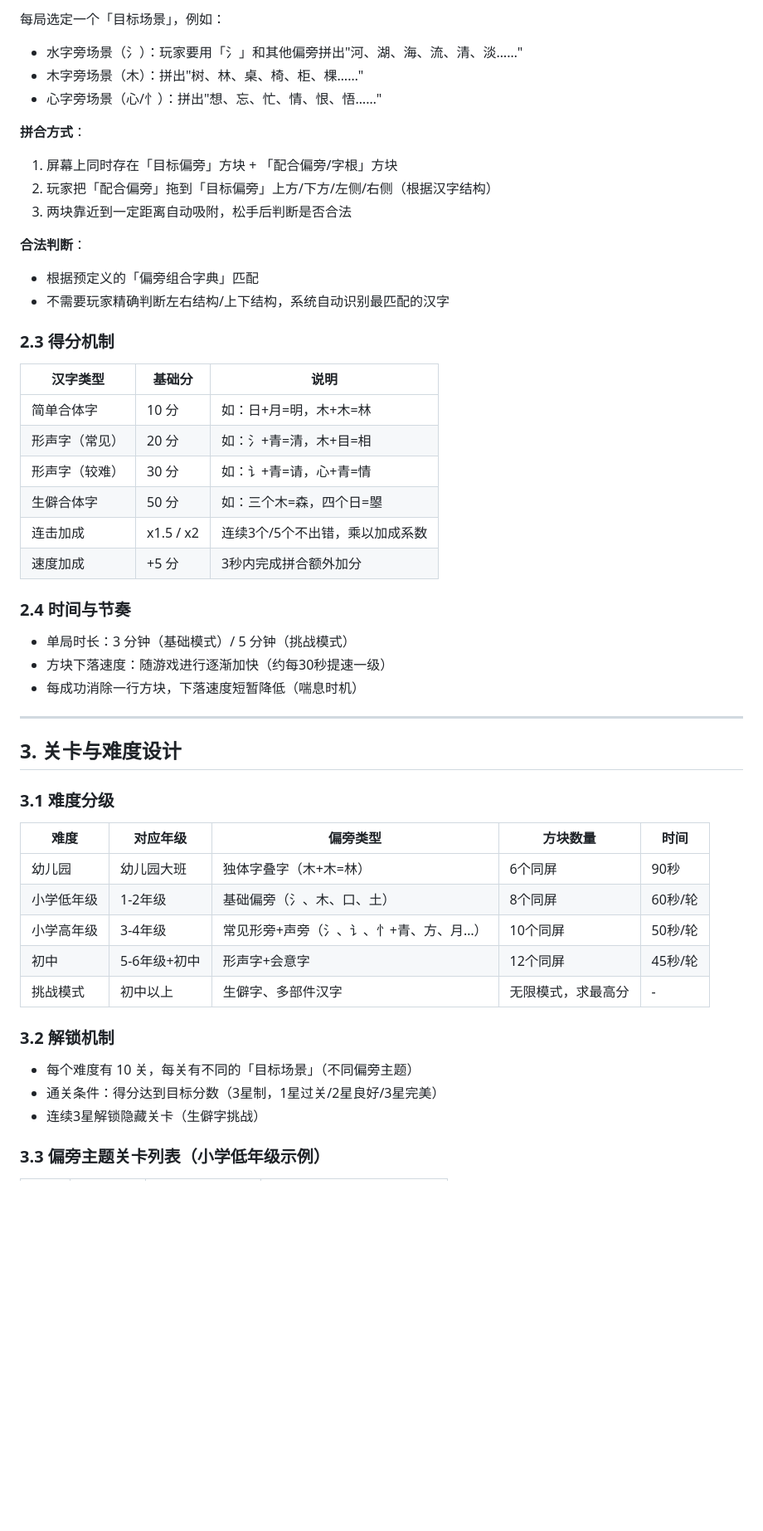
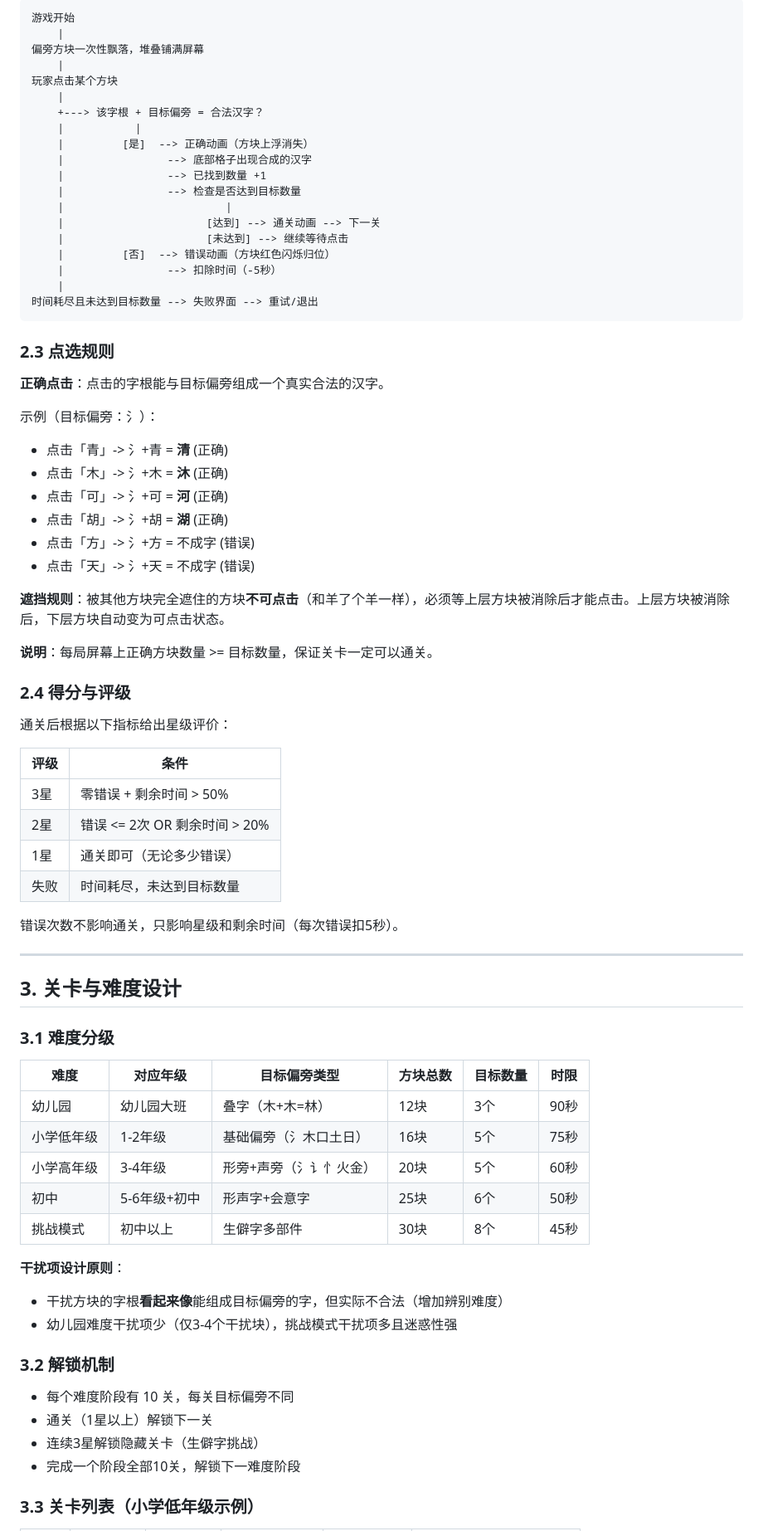
Before and after one commit to AliasPineapple/games, a Markdown page: hanzi-puzzle/design/game-design-document.md, the part around one of its changes. Shown at 83% size. Drawn GitHub-style; blank space fills up the shorter version.

Commit message:
design(hanzi-puzzle): v1.1 重构玩法为静态堆叠点选模式（参考羊了个羊）

````diff
--- a/hanzi-puzzle/design/game-design-document.md
+++ b/hanzi-puzzle/design/game-design-document.md
@@ -53,35 +73,54 @@
 
-每局选定一个「目标场景」，例如：
+```
+游戏开始
+    |
+偏旁方块一次性飘落，堆叠铺满屏幕
+    |
+玩家点击某个方块
+    |
+    +---> 该字根 + 目标偏旁 = 合法汉字？
+    |           |
+    |         [是]  --> 正确动画（方块上浮消失）
+    |                --> 底部格子出现合成的汉字
+    |                --> 已找到数量 +1
+    |                --> 检查是否达到目标数量
+    |                         |
+    |                      [达到] --> 通关动画 --> 下一关
+    |                      [未达到] --> 继续等待点击
+    |         [否]  --> 错误动画（方块红色闪烁归位）
+    |                --> 扣除时间（-5秒）
+    |
+时间耗尽且未达到目标数量 --> 失败界面 --> 重试/退出
+```
 
-- 水字旁场景（氵）：玩家要用「氵」和其他偏旁拼出"河、湖、海、流、清、淡……"
-- 木字旁场景（木）：拼出"树、林、桌、椅、柜、棵……"
-- 心字旁场景（心/忄）：拼出"想、忘、忙、情、恨、悟……"
+### 2.3 点选规则
 
-**拼合方式**：
-1. 屏幕上同时存在「目标偏旁」方块 + 「配合偏旁/字根」方块
-2. 玩家把「配合偏旁」拖到「目标偏旁」上方/下方/左侧/右侧（根据汉字结构）
-3. 两块靠近到一定距离自动吸附，松手后判断是否合法
+**正确点击**：点击的字根能与目标偏旁组成一个真实合法的汉字。
 
-**合法判断**：
-- 根据预定义的「偏旁组合字典」匹配
-- 不需要玩家精确判断左右结构/上下结构，系统自动识别最匹配的汉字
+示例（目标偏旁：氵）：
+- 点击「青」-> 氵+青 = **清** (正确)
+- 点击「木」-> 氵+木 = **沐** (正确)
+- 点击「可」-> 氵+可 = **河** (正确)
+- 点击「胡」-> 氵+胡 = **湖** (正确)
+- 点击「方」-> 氵+方 = 不成字 (错误)
+- 点击「天」-> 氵+天 = 不成字 (错误)
 
-### 2.3 得分机制
+**遮挡规则**：被其他方块完全遮住的方块**不可点击**（和羊了个羊一样），必须等上层方块被消除后才能点击。上层方块被消除后，下层方块自动变为可点击状态。
 
-| 汉字类型 | 基础分 | 说明 |
-|---------|--------|------|
-| 简单合体字 | 10 分 | 如：日+月=明，木+木=林 |
-| 形声字（常见） | 20 分 | 如：氵+青=清，木+目=相 |
-| 形声字（较难） | 30 分 | 如：讠+青=请，心+青=情 |
-| 生僻合体字 | 50 分 | 如：三个木=森，四个日=曌 |
-| 连击加成 | x1.5 / x2 | 连续3个/5个不出错，乘以加成系数 |
-| 速度加成 | +5 分 | 3秒内完成拼合额外加分 |
+**说明**：每局屏幕上正确方块数量 >= 目标数量，保证关卡一定可以通关。
 
-### 2.4 时间与节奏
+### 2.4 得分与评级
 
-- 单局时长：3 分钟（基础模式）/ 5 分钟（挑战模式）
-- 方块下落速度：随游戏进行逐渐加快（约每30秒提速一级）
-- 每成功消除一行方块，下落速度短暂降低（喘息时机）
+通关后根据以下指标给出星级评价：
+
+| 评级 | 条件 |
+|------|------|
+| 3星 | 零错误 + 剩余时间 > 50% |
+| 2星 | 错误 <= 2次 OR 剩余时间 > 20% |
+| 1星 | 通关即可（无论多少错误）|
+| 失败 | 时间耗尽，未达到目标数量 |
+
+错误次数不影响通关，只影响星级和剩余时间（每次错误扣5秒）。
 
 ---
 
@@ -89,19 +128,24 @@
 
 ### 3.1 难度分级
 
-| 难度 | 对应年级 | 偏旁类型 | 方块数量 | 时间 |
-|------|---------|---------|---------|------|
-| 幼儿园 | 幼儿园大班 | 独体字叠字（木+木=林）| 6个同屏 | 90秒 |
-| 小学低年级 | 1-2年级 | 基础偏旁（氵、木、口、土） | 8个同屏 | 60秒/轮 |
-| 小学高年级 | 3-4年级 | 常见形旁+声旁（氵、讠、忄+青、方、月…）| 10个同屏 | 50秒/轮 |
-| 初中 | 5-6年级+初中 | 形声字+会意字 | 12个同屏 | 45秒/轮 |
-| 挑战模式 | 初中以上 | 生僻字、多部件汉字 | 无限模式，求最高分 | - |
+| 难度 | 对应年级 | 目标偏旁类型 | 方块总数 | 目标数量 | 时限 |
+|------|---------|------------|---------|---------|------|
+| 幼儿园 | 幼儿园大班 | 叠字（木+木=林）| 12块 | 3个 | 90秒 |
+| 小学低年级 | 1-2年级 | 基础偏旁（氵木口土日）| 16块 | 5个 | 75秒 |
+| 小学高年级 | 3-4年级 | 形旁+声旁（氵讠忄火金）| 20块 | 5个 | 60秒 |
+| 初中 | 5-6年级+初中 | 形声字+会意字 | 25块 | 6个 | 50秒 |
+| 挑战模式 | 初中以上 | 生僻字多部件 | 30块 | 8个 | 45秒 |
+
+**干扰项设计原则**：
+- 干扰方块的字根**看起来像**能组成目标偏旁的字，但实际不合法（增加辨别难度）
+- 幼儿园难度干扰项少（仅3-4个干扰块），挑战模式干扰项多且迷惑性强
 
 ### 3.2 解锁机制
 
-- 每个难度有 10 关，每关有不同的「目标场景」（不同偏旁主题）
-- 通关条件：得分达到目标分数（3星制，1星过关/2星良好/3星完美）
+- 每个难度阶段有 10 关，每关目标偏旁不同
+- 通关（1星以上）解锁下一关
 - 连续3星解锁隐藏关卡（生僻字挑战）
+- 完成一个阶段全部10关，解锁下一难度阶段
 
-### 3.3 偏旁主题关卡列表（小学低年级示例）
+### 3.3 关卡列表（小学低年级示例）
 
````
Also changed, not shown: other parts of hanzi-puzzle/design/game-design-document.md (+296 -170 lines).
